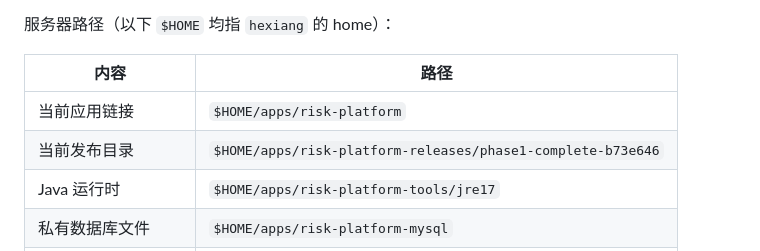
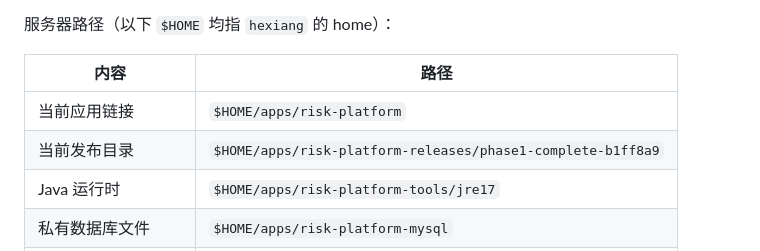
Before and after one commit to lvxq333/EmergencyManagementPlatform, a Markdown page: docs/server-acceptance.md, the part around the change. Drawn GitHub-style.

Commit message:
Record final phase one server release

```diff
--- a/docs/server-acceptance.md
+++ b/docs/server-acceptance.md
@@ -21,7 +21,7 @@ http://10.21.255.108:18080/login.html （需连接服务器所在网络）
 | 内容 | 路径 |
 | --- | --- |
 | 当前应用链接 | `$HOME/apps/risk-platform` |
-| 当前发布目录 | `$HOME/apps/risk-platform-releases/phase1-complete-b73e646` |
+| 当前发布目录 | `$HOME/apps/risk-platform-releases/phase1-complete-b1ff8a9` |
 | Java 运行时 | `$HOME/apps/risk-platform-tools/jre17` |
 | 私有数据库文件 | `$HOME/apps/risk-platform-mysql` |
 | Java / 网关环境配置 | `$HOME/.config/risk-platform/java.env`、`gateway.env` |
```
